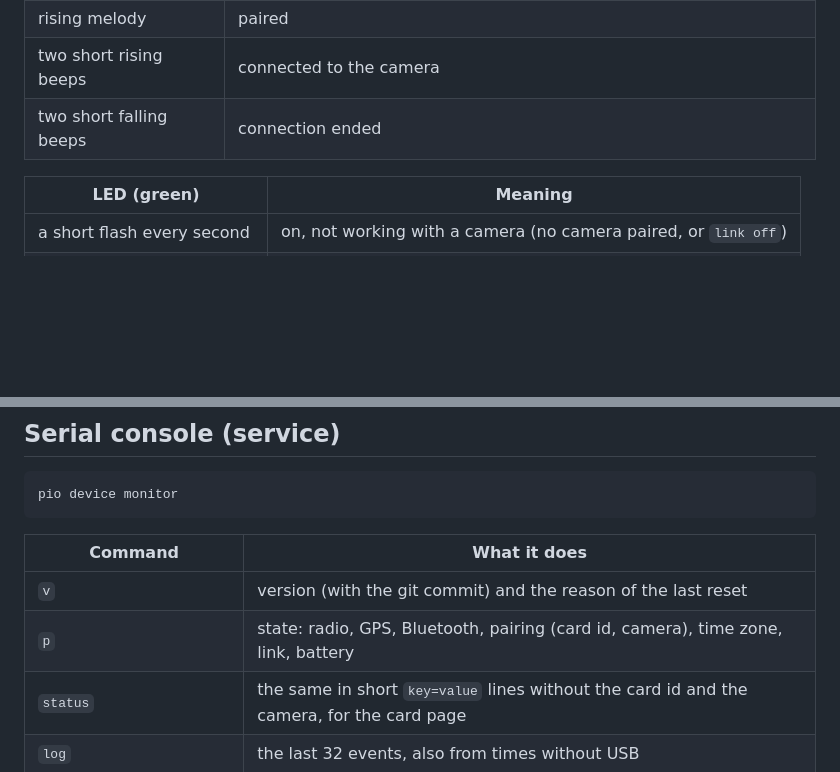
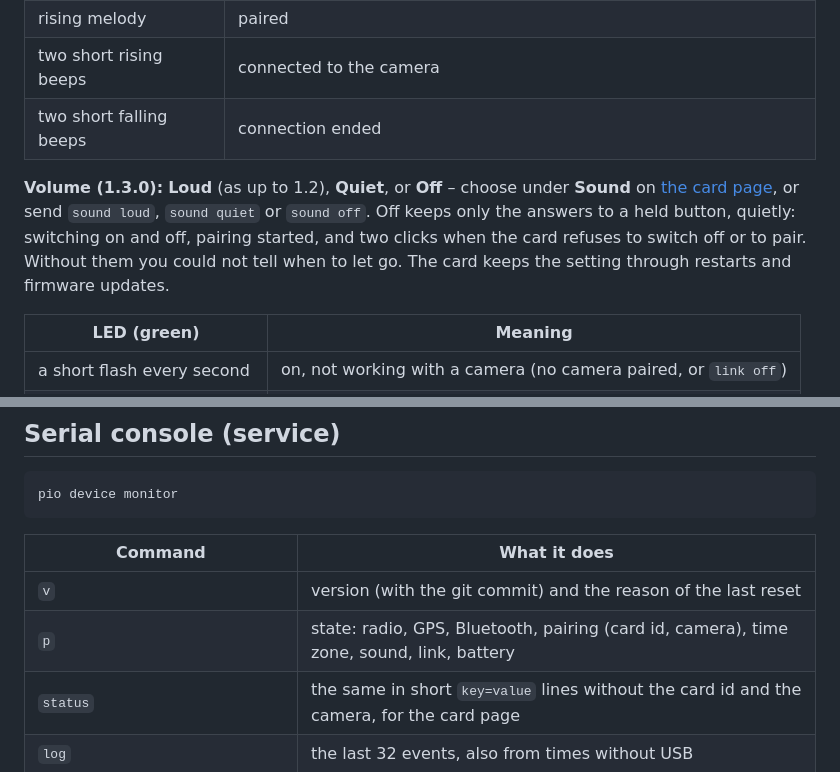
Before and after one commit to TomaszBojanowski/gpxcam-t1000e, a Markdown page: README.md, 2 parts joined by grey strips. Rendered like a GitHub page; blank space fills up the shorter version.

```diff
--- a/README.md
+++ b/README.md
@@ -245,6 +247,12 @@ The card never wakes a camera that is switched off.
 | two short rising beeps | connected to the camera |
 | two short falling beeps | connection ended |
 
+**Volume (1.3.0):** **Loud** (as up to 1.2), **Quiet**, or **Off** – choose under **Sound** on
+[the card page](#the-card-page), or send `sound loud`, `sound quiet` or `sound off`. Off keeps only
+the answers to a held button, quietly: switching on and off, pairing started, and two clicks when
+the card refuses to switch off or to pair. Without them you could not tell when to let go. The card
+keeps the setting through restarts and firmware updates.
+
 | LED (green) | Meaning |
 |---|---|
 | a short flash every second | on, not working with a camera (no camera paired, or `link off`) |
@@ -261,7 +269,7 @@ pio device monitor
 | Command | What it does |
 |---|---|
 | `v` | version (with the git commit) and the reason of the last reset |
-| `p` | state: radio, GPS, Bluetooth, pairing (card id, camera), time zone, link, battery |
+| `p` | state: radio, GPS, Bluetooth, pairing (card id, camera), time zone, sound, link, battery |
 | `status` | the same in short `key=value` lines without the card id and the camera, for the card page |
 | `log` | the last 32 events, also from times without USB |
 | `off` | power off after a 15 s countdown (refused with USB; a short press cancels) |
```
Also changed, not shown: other parts of README.md (+11 -8 lines), docs/HARDWARE.md (+36 -9 lines).
